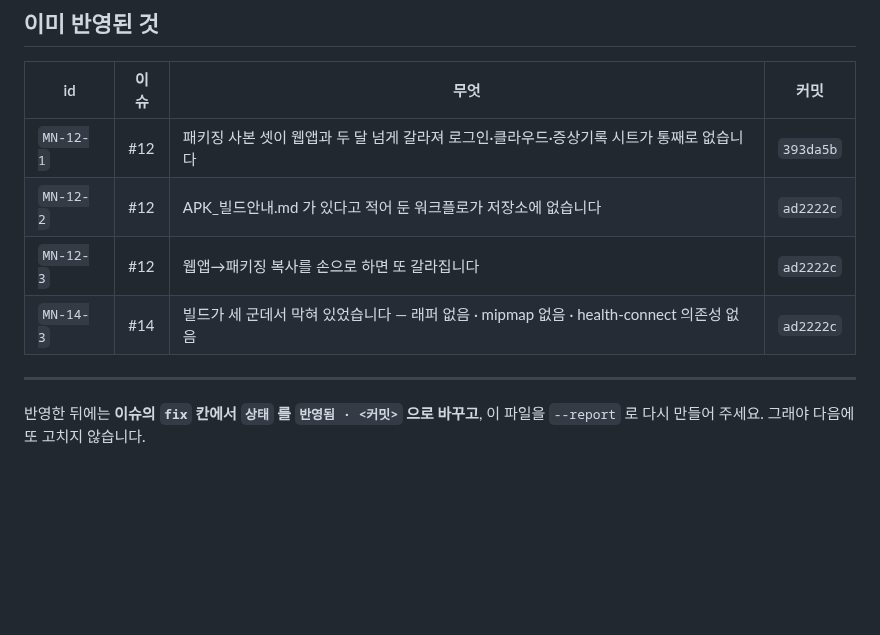
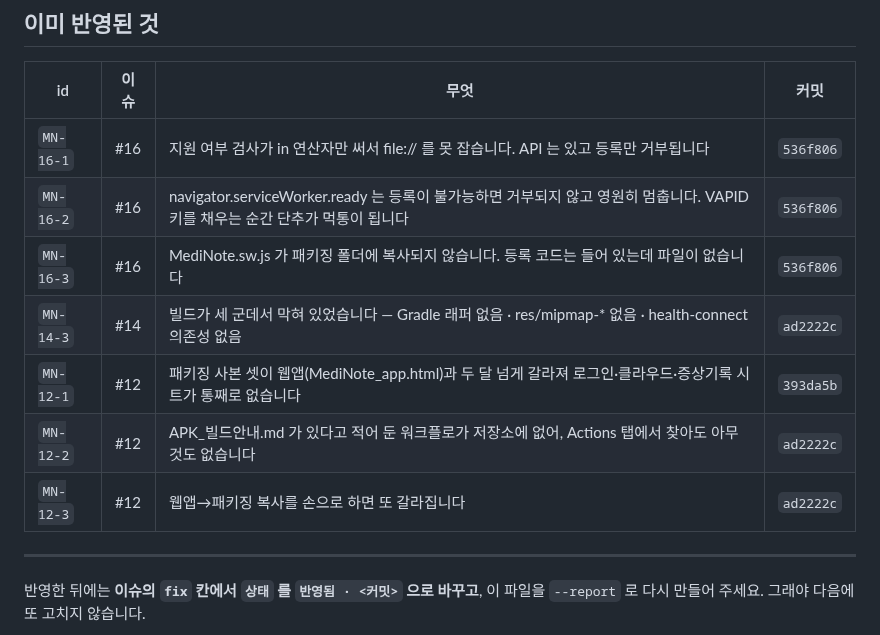
Before and after one commit to hyunjeongshin83/MediNote, a Markdown page: docs/FIXES.md, the part around one of its changes. Drawn GitHub-style; blank space fills up the shorter version.

```diff
--- a/docs/FIXES.md
+++ b/docs/FIXES.md
@@ -34,10 +37,13 @@
 
 | id | 이슈 | 무엇 | 커밋 |
 |---|---|---|---|
-| `MN-12-1` | #12 | 패키징 사본 셋이 웹앱과 두 달 넘게 갈라져 로그인·클라우드·증상기록 시트가 통째로 없습니다 | `393da5b` |
-| `MN-12-2` | #12 | APK_빌드안내.md 가 있다고 적어 둔 워크플로가 저장소에 없습니다 | `ad2222c` |
+| `MN-16-1` | #16 | 지원 여부 검사가 in 연산자만 써서 file:// 를 못 잡습니다. API 는 있고 등록만 거부됩니다 | `536f806` |
+| `MN-16-2` | #16 | navigator.serviceWorker.ready 는 등록이 불가능하면 거부되지 않고 영원히 멈춥니다. VAPID 키를 채우는 순간 단추가 먹통이 됩니다 | `536f806` |
+| `MN-16-3` | #16 | MediNote.sw.js 가 패키징 폴더에 복사되지 않습니다. 등록 코드는 들어 있는데 파일이 없습니다 | `536f806` |
+| `MN-14-3` | #14 | 빌드가 세 군데서 막혀 있었습니다 — Gradle 래퍼 없음 · res/mipmap-* 없음 · health-connect 의존성 없음 | `ad2222c` |
+| `MN-12-1` | #12 | 패키징 사본 셋이 웹앱(MediNote_app.html)과 두 달 넘게 갈라져 로그인·클라우드·증상기록 시트가 통째로 없습니다 | `393da5b` |
+| `MN-12-2` | #12 | APK_빌드안내.md 가 있다고 적어 둔 워크플로가 저장소에 없어, Actions 탭에서 찾아도 아무것도 없습니다 | `ad2222c` |
 | `MN-12-3` | #12 | 웹앱→패키징 복사를 손으로 하면 또 갈라집니다 | `ad2222c` |
-| `MN-14-3` | #14 | 빌드가 세 군데서 막혀 있었습니다 — 래퍼 없음 · mipmap 없음 · health-connect 의존성 없음 | `ad2222c` |
 
 ---
 
```
Also changed, not shown: other parts of docs/FIXES.md (+12 -9 lines).
